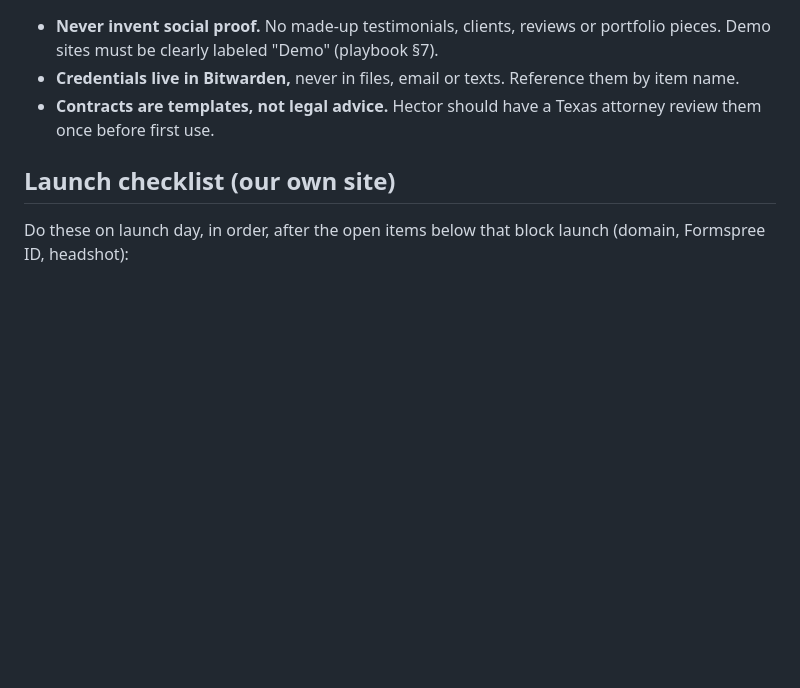
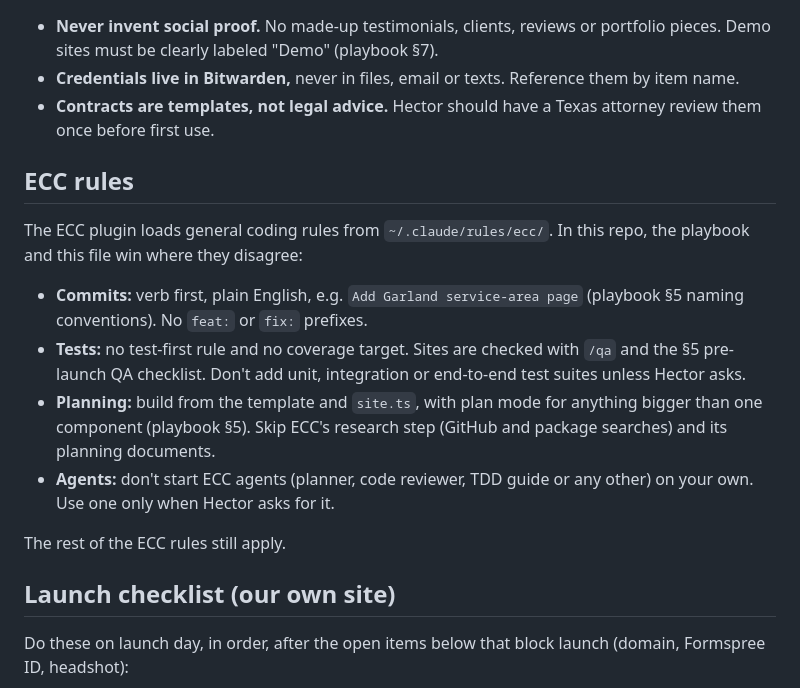
Before and after one commit to hectorclawd/trinity-web-co, a Markdown page: CLAUDE.md, the part around the change. Rendered like a GitHub page; blank space fills up the shorter version.

```diff
--- a/CLAUDE.md
+++ b/CLAUDE.md
@@ -73,6 +73,17 @@ CHECKLIST.md   DONE / TO DO list, summarized by the SessionStart hook in .claude
 - **Credentials live in Bitwarden,** never in files, email or texts. Reference them by item name.
 - **Contracts are templates, not legal advice.** Hector should have a Texas attorney review them once before first use.
 
+## ECC rules
+
+The ECC plugin loads general coding rules from `~/.claude/rules/ecc/`. In this repo, the playbook and this file win where they disagree:
+
+- **Commits:** verb first, plain English, e.g. `Add Garland service-area page` (playbook §5 naming conventions). No `feat:` or `fix:` prefixes.
+- **Tests:** no test-first rule and no coverage target. Sites are checked with `/qa` and the §5 pre-launch QA checklist. Don't add unit, integration or end-to-end test suites unless Hector asks.
+- **Planning:** build from the template and `site.ts`, with plan mode for anything bigger than one component (playbook §5). Skip ECC's research step (GitHub and package searches) and its planning documents.
+- **Agents:** don't start ECC agents (planner, code reviewer, TDD guide or any other) on your own. Use one only when Hector asks for it.
+
+The rest of the ECC rules still apply.
+
 ## Launch checklist (our own site)
 
 Do these on launch day, in order, after the open items below that block launch (domain, Formspree ID, headshot):
```
Also changed, not shown: templates/site-template/CLAUDE.md (+11 -0 lines).
